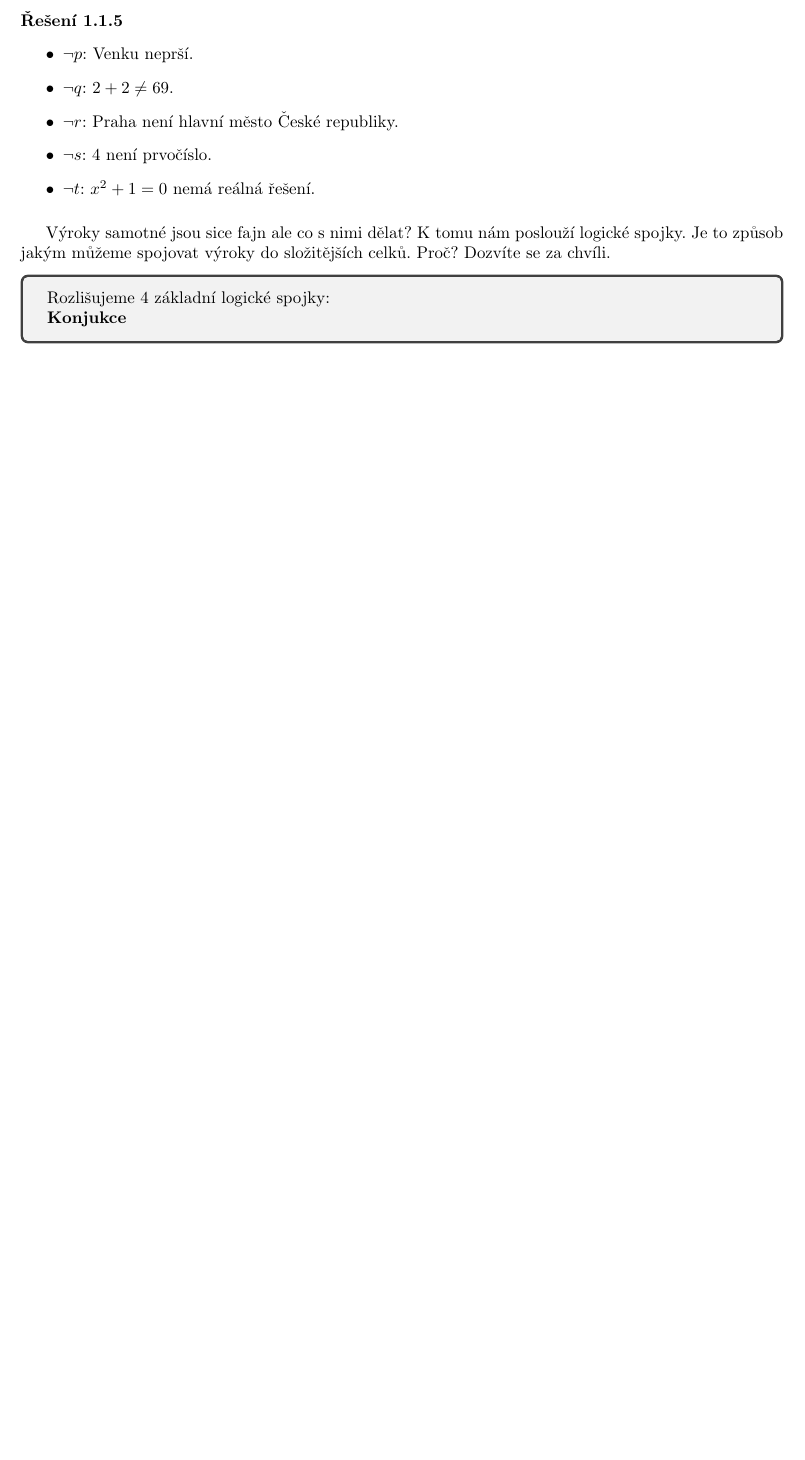
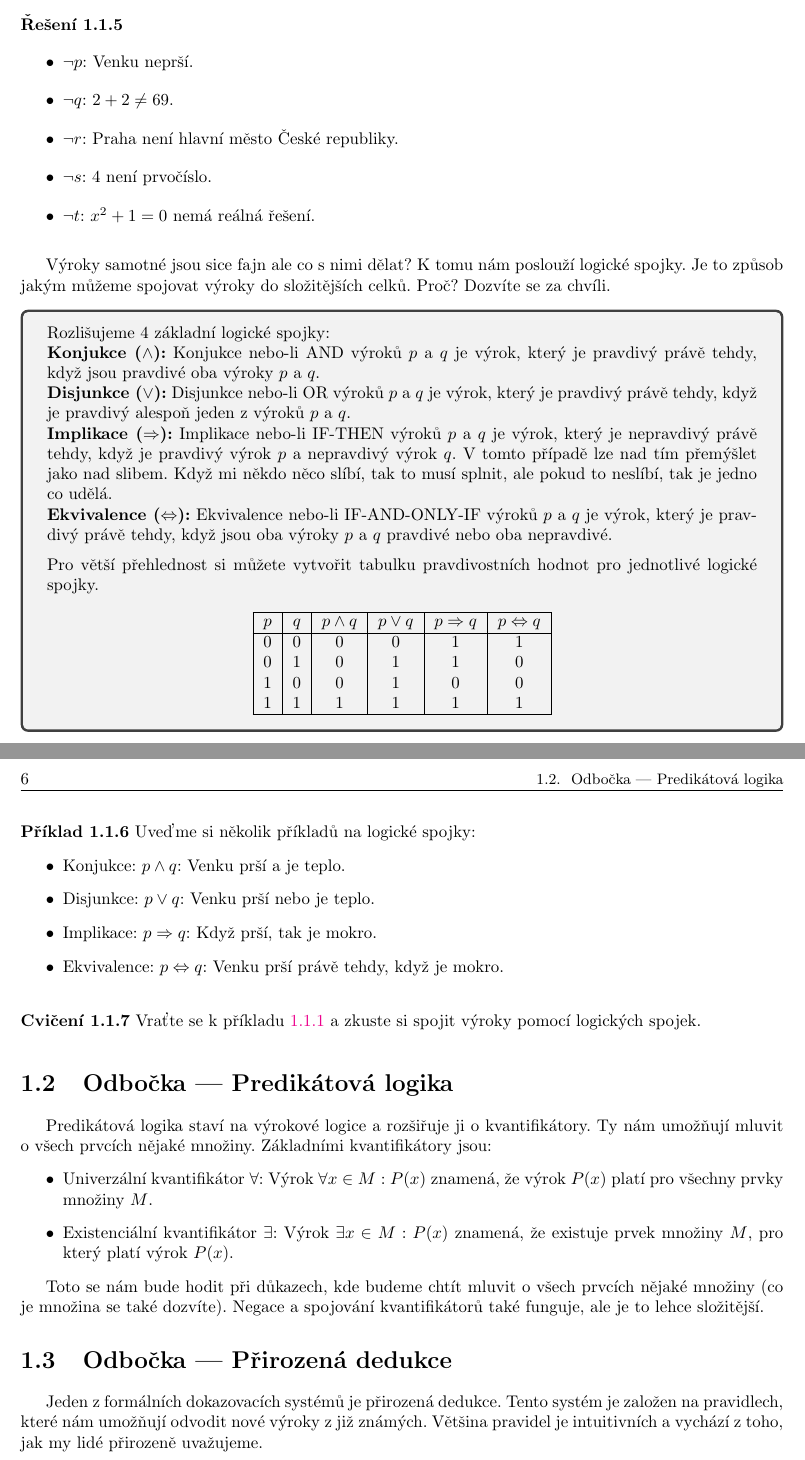
Before and after one commit to artdukintsugi/maturita_formalita, a LaTeX book (maturita_formalita.tex, which reads chapters/1-dukazy.tex): part of page 5 of 5 before the commit and two parts of pages 5 and 6 of 6 after it, the two joined at a grey line, cut so that both start at the same text, the shorter picture padded with empty space. Compiled offline with pdfLaTeX.

Commit message:
vyrokova logika done TODO: struktura

```diff
--- a/chapters/1-dukazy.tex
+++ b/chapters/1-dukazy.tex
@@ -73,6 +75,58 @@ Ještě než se vrhneme na logické spojky, představíme si co to znamená nega
 Výroky samotné jsou sice fajn ale co s nimi dělat? K tomu nám poslouží logické spojky. Je to způsob jakým můžeme spojovat výroky do složitějších celků. Proč? Dozvíte se za chvíli.
 
 \begin{tcolorbox}
-  Rozlišujeme 4 základní logické spojky: \\
-  \textbf{Konjukce}
+  Rozlišujeme 4 základní logické spojky:
+
+  \textbf{Konjukce ($\land$):} Konjukce nebo-li AND výroků $p$ a $q$ je výrok, který je pravdivý právě tehdy, když jsou pravdivé oba výroky $p$ a $q$.
+
+  \textbf{Disjunkce ($\lor$):} Disjunkce nebo-li OR výroků $p$ a $q$ je výrok, který je pravdivý právě tehdy, když je pravdivý alespoň jeden z výroků $p$ a $q$.
+
+  \textbf{Implikace ($\Rightarrow$):} Implikace nebo-li IF-THEN výroků $p$ a $q$ je výrok, který je nepravdivý právě tehdy, když je pravdivý výrok $p$ a nepravdivý výrok $q$. V tomto případě lze nad tím přemýšlet jako nad slibem. Když mi někdo něco slíbí, tak to musí splnit, ale pokud to neslíbí, tak je jedno co udělá.
+
+  \textbf{Ekvivalence ($\Leftrightarrow$):} Ekvivalence nebo-li IF-AND-ONLY-IF výroků $p$ a $q$ je výrok, který je pravdivý právě tehdy, když jsou oba výroky $p$ a $q$ pravdivé nebo oba nepravdivé.
+
+  \vspace{0.2cm}
+
+  Pro větší přehlednost si můžete vytvořit tabulku pravdivostních hodnot pro jednotlivé logické spojky.
+
+  \begin{center}
+    \begin{tabular}{|c|c|c|c|c|c|c|}
+      \hline
+      $p$ & $q$ & $p \land q$ & $p \lor q$ & $p \Rightarrow q$ & $p \Leftrightarrow q$ \\
+      \hline
+      0 & 0 & 0 & 0 & 1 & 1 \\
+      0 & 1 & 0 & 1 & 1 & 0 \\
+      1 & 0 & 0 & 1 & 0 & 0 \\
+      1 & 1 & 1 & 1 & 1 & 1 \\
+      \hline
+    \end{tabular}
+  \end{center}
 \end{tcolorbox}
+
+\pagebreak
+
+\begin{example}
+  Uveďme si několik příkladů na logické spojky:
+  \begin{itemize}
+    \item Konjukce: $p \land q$: Venku prší a je teplo.
+    \item Disjunkce: $p \lor q$: Venku prší nebo je teplo.
+    \item Implikace: $p \Rightarrow q$: Když prší, tak je mokro.
+    \item Ekvivalence: $p \Leftrightarrow q$: Venku prší právě tehdy, když je mokro.
+  \end{itemize}
+\end{example}
+
+\begin{problem}
+  Vraťte se k příkladu~\ref{ex:1.1.1} a zkuste si spojit výroky pomocí logických spojek.
+\end{problem}
+
+\section{Odbočka --- Predikátová logika}
+Predikátová logika staví na výrokové logice a rozšiřuje ji o kvantifikátory. Ty nám umožňují mluvit o všech prvcích nějaké množiny. Základními kvantifikátory jsou:
+\begin{itemize}
+  \item Univerzální kvantifikátor $\forall$: Výrok $\forall x \in M: P(x)$ znamená, že výrok $P(x)$ platí pro všechny prvky množiny $M$.
+  \item Existenciální kvantifikátor $\exists$: Výrok $\exists x \in M: P(x)$ znamená, že existuje prvek množiny $M$, pro který platí výrok $P(x)$.
+\end{itemize}
+
+Toto se nám bude hodit při důkazech, kde budeme chtít mluvit o všech prvcích nějaké množiny (co je množina se také dozvíte). Negace a spojování kvantifikátorů také funguje, ale je to lehce složitější.
+
+\section{Odbočka --- Přirozená dedukce}
+Jeden z formálních dokazovacích systémů je přirozená dedukce. Tento systém je založen na pravidlech, které nám umožňují odvodit nové výroky z již známých. Většina pravidel je intuitivních a vychází z toho, jak my lidé přirozeně uvažujeme.
```
Also changed, not shown: maturita_formalita.tex (+1 -0 lines), maturita_formalita.pdf, chapters/1-dukazy.tex (14 more changed lines), 6 other files.
